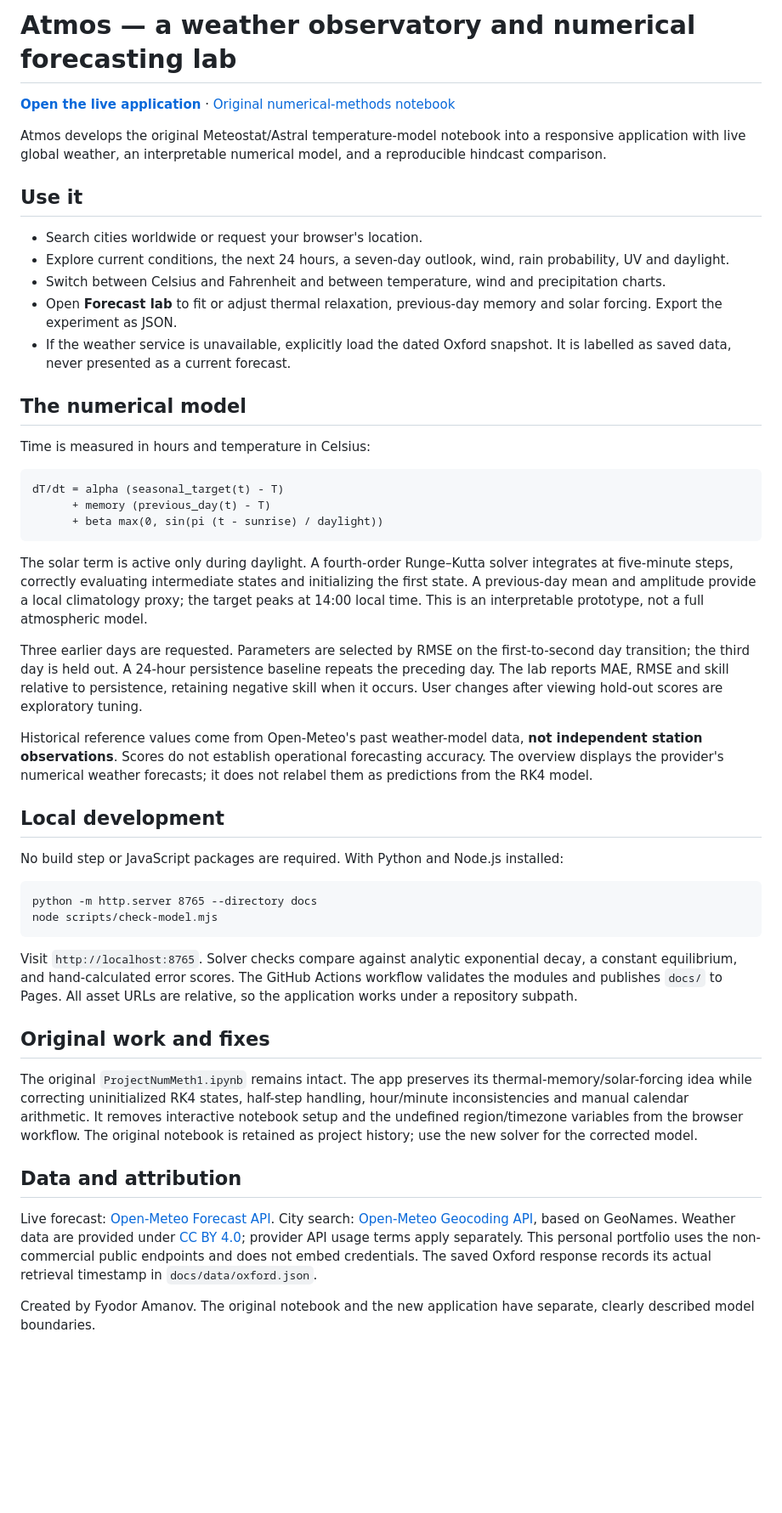
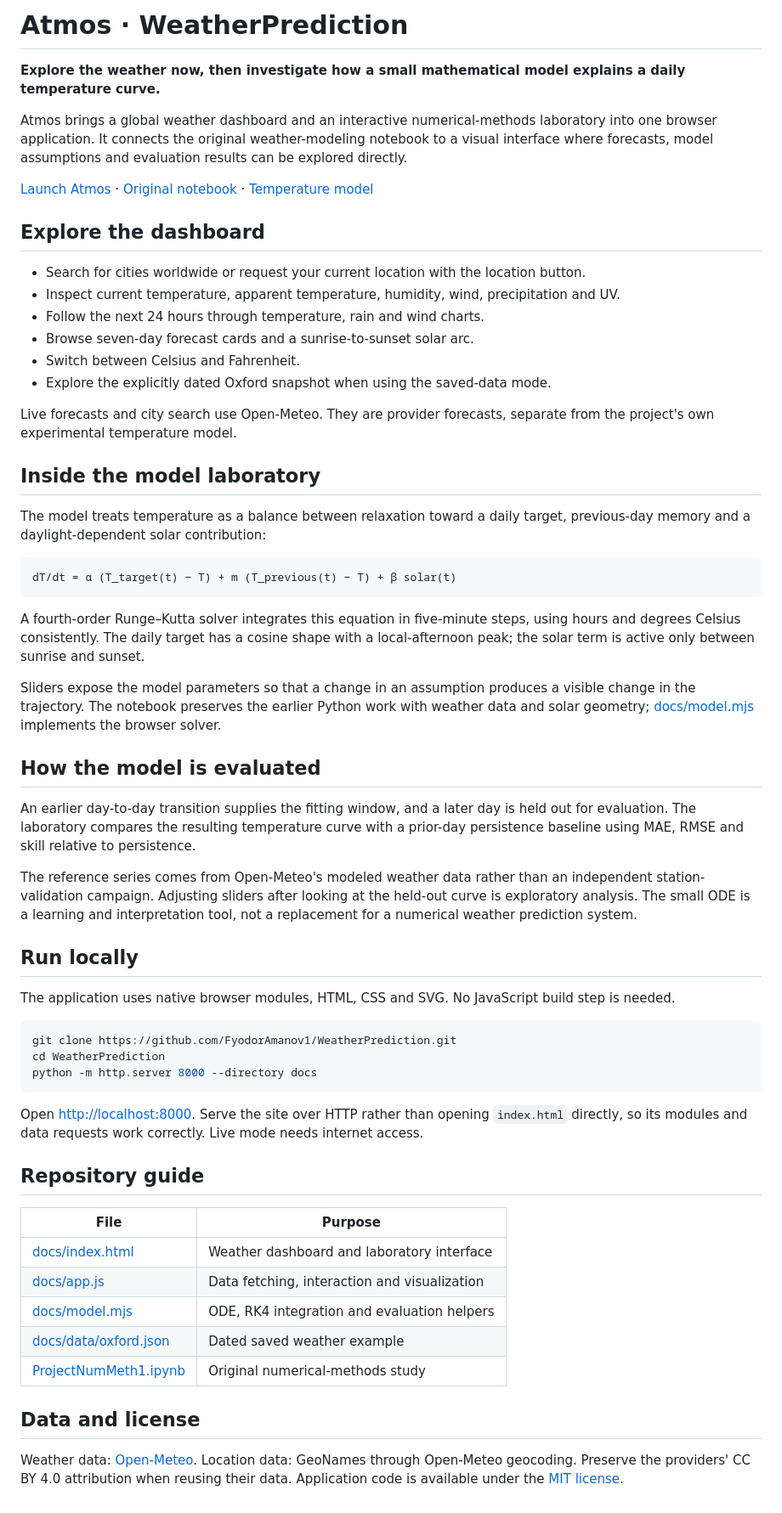
Before and after one commit to FyodorAmanov1/WeatherPrediction, a Markdown page: README.md, the part around the change. Shown at 85% size. Drawn GitHub-style; blank space fills up the shorter version.

Commit message:
docs: clarify project purpose, usage and evidence (#3)

````diff
--- a/README.md
+++ b/README.md
@@ -1,46 +1,62 @@
-# Atmos — a weather observatory and numerical forecasting lab
+# Atmos · WeatherPrediction
 
-**[Open the live application](https://fyodoramanov1.github.io/WeatherPrediction/)** · [Original numerical-methods notebook](ProjectNumMeth1.ipynb)
+**Explore the weather now, then investigate how a small mathematical model explains a daily temperature curve.**
 
-Atmos develops the original Meteostat/Astral temperature-model notebook into a responsive application with live global weather, an interpretable numerical model, and a reproducible hindcast comparison.
+Atmos brings a global weather dashboard and an interactive numerical-methods laboratory into one browser application. It connects the original weather-modeling notebook to a visual interface where forecasts, model assumptions and evaluation results can be explored directly.
 
-## Use it
+[Launch Atmos](https://fyodoramanov1.github.io/WeatherPrediction/) · [Original notebook](ProjectNumMeth1.ipynb) · [Temperature model](docs/model.mjs)
 
-- Search cities worldwide or request your browser's location.
-- Explore current conditions, the next 24 hours, a seven-day outlook, wind, rain probability, UV and daylight.
-- Switch between Celsius and Fahrenheit and between temperature, wind and precipitation charts.
-- Open **Forecast lab** to fit or adjust thermal relaxation, previous-day memory and solar forcing. Export the experiment as JSON.
-- If the weather service is unavailable, explicitly load the dated Oxford snapshot. It is labelled as saved data, never presented as a current forecast.
+## Explore the dashboard
 
-## The numerical model
+- Search for cities worldwide or request your current location with the location button.
+- Inspect current temperature, apparent temperature, humidity, wind, precipitation and UV.
+- Follow the next 24 hours through temperature, rain and wind charts.
+- Browse seven-day forecast cards and a sunrise-to-sunset solar arc.
+- Switch between Celsius and Fahrenheit.
+- Explore the explicitly dated Oxford snapshot when using the saved-data mode.
 
-Time is measured in hours and temperature in Celsius:
+Live forecasts and city search use Open-Meteo. They are provider forecasts, separate from the project's own experimental temperature model.
 
-    dT/dt = alpha (seasonal_target(t) - T)
-          + memory (previous_day(t) - T)
-          + beta max(0, sin(pi (t - sunrise) / daylight))
+## Inside the model laboratory
 
-The solar term is active only during daylight. A fourth-order Runge–Kutta solver integrates at five-minute steps, correctly evaluating intermediate states and initializing the first state. A previous-day mean and amplitude provide a local climatology proxy; the target peaks at 14:00 local time. This is an interpretable prototype, not a full atmospheric model.
+The model treats temperature as a balance between relaxation toward a daily target, previous-day memory and a daylight-dependent solar contribution:
 
-Three earlier days are requested. Parameters are selected by RMSE on the first-to-second day transition; the third day is held out. A 24-hour persistence baseline repeats the preceding day. The lab reports MAE, RMSE and skill relative to persistence, retaining negative skill when it occurs. User changes after viewing hold-out scores are exploratory tuning.
+```text
+dT/dt = α (T_target(t) − T) + m (T_previous(t) − T) + β solar(t)
+```
 
-Historical reference values come from Open-Meteo's past weather-model data, **not independent station observations**. Scores do not establish operational forecasting accuracy. The overview displays the provider's numerical weather forecasts; it does not relabel them as predictions from the RK4 model.
+A fourth-order Runge–Kutta solver integrates this equation in five-minute steps, using hours and degrees Celsius consistently. The daily target has a cosine shape with a local-afternoon peak; the solar term is active only between sunrise and sunset.
 
-## Local development
+Sliders expose the model parameters so that a change in an assumption produces a visible change in the trajectory. The notebook preserves the earlier Python work with weather data and solar geometry; [docs/model.mjs](docs/model.mjs) implements the browser solver.
 
-No build step or JavaScript packages are required. With Python and Node.js installed:
+## How the model is evaluated
 
-    python -m http.server 8765 --directory docs
-    node scripts/check-model.mjs
+An earlier day-to-day transition supplies the fitting window, and a later day is held out for evaluation. The laboratory compares the resulting temperature curve with a prior-day persistence baseline using MAE, RMSE and skill relative to persistence.
 
-Visit `http://localhost:8765`. Solver checks compare against analytic exponential decay, a constant equilibrium, and hand-calculated error scores. The GitHub Actions workflow validates the modules and publishes `docs/` to Pages. All asset URLs are relative, so the application works under a repository subpath.
+The reference series comes from Open-Meteo's modeled weather data rather than an independent station-validation campaign. Adjusting sliders after looking at the held-out curve is exploratory analysis. The small ODE is a learning and interpretation tool, not a replacement for a numerical weather prediction system.
 
-## Original work and fixes
+## Run locally
 
-The original `ProjectNumMeth1.ipynb` remains intact. The app preserves its thermal-memory/solar-forcing idea while correcting uninitialized RK4 states, half-step handling, hour/minute inconsistencies and manual calendar arithmetic. It removes interactive notebook setup and the undefined region/timezone variables from the browser workflow. The original notebook is retained as project history; use the new solver for the corrected model.
+The application uses native browser modules, HTML, CSS and SVG. No JavaScript build step is needed.
 
-## Data and attribution
+```bash
+git clone https://github.com/FyodorAmanov1/WeatherPrediction.git
+cd WeatherPrediction
+python -m http.server 8000 --directory docs
+```
 
-Live forecast: [Open-Meteo Forecast API](https://open-meteo.com/en/docs). City search: [Open-Meteo Geocoding API](https://open-meteo.com/en/docs/geocoding-api), based on GeoNames. Weather data are provided under [CC BY 4.0](https://creativecommons.org/licenses/by/4.0/); provider API usage terms apply separately. This personal portfolio uses the non-commercial public endpoints and does not embed credentials. The saved Oxford response records its actual retrieval timestamp in `docs/data/oxford.json`.
+Open <http://localhost:8000>. Serve the site over HTTP rather than opening `index.html` directly, so its modules and data requests work correctly. Live mode needs internet access.
 
-Created by Fyodor Amanov. The original notebook and the new application have separate, clearly described model boundaries.
+## Repository guide
+
+| File | Purpose |
+|---|---|
+| [docs/index.html](docs/index.html) | Weather dashboard and laboratory interface |
+| [docs/app.js](docs/app.js) | Data fetching, interaction and visualization |
+| [docs/model.mjs](docs/model.mjs) | ODE, RK4 integration and evaluation helpers |
+| [docs/data/oxford.json](docs/data/oxford.json) | Dated saved weather example |
+| [ProjectNumMeth1.ipynb](ProjectNumMeth1.ipynb) | Original numerical-methods study |
+
+## Data and license
+
+Weather data: [Open-Meteo](https://open-meteo.com/). Location data: GeoNames through Open-Meteo geocoding. Preserve the providers' CC BY 4.0 attribution when reusing their data. Application code is available under the [MIT license](LICENSE).
````
